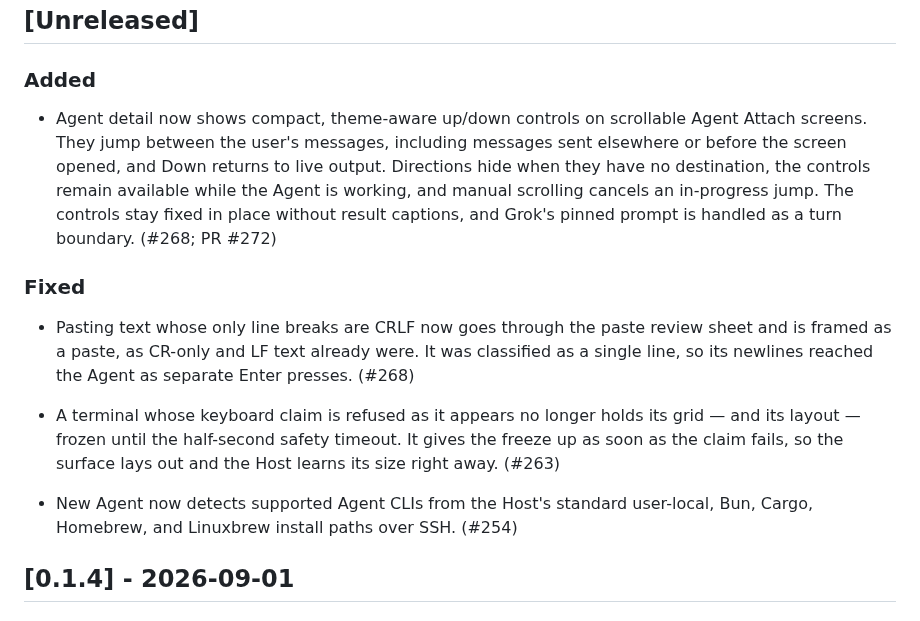
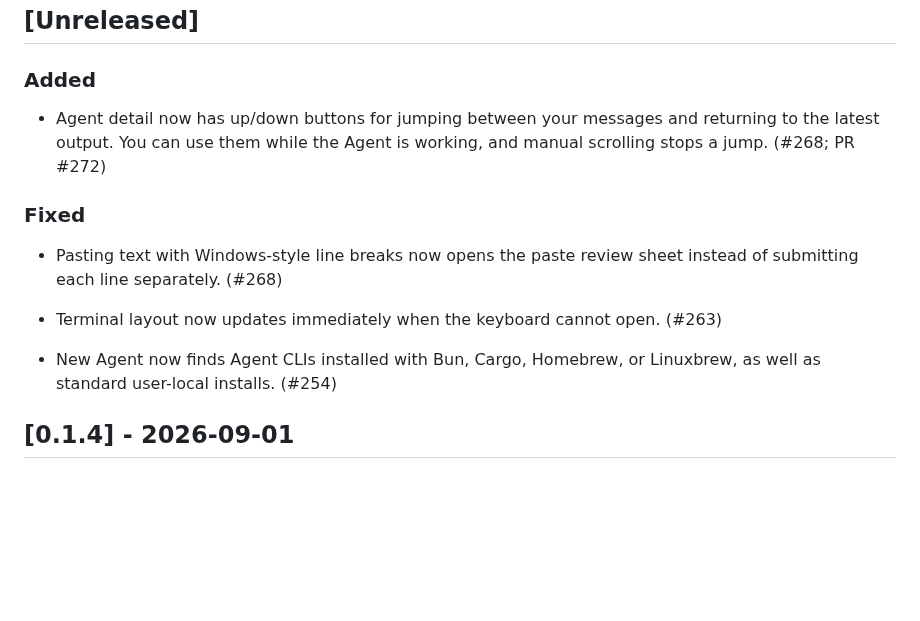
Before and after one commit to ZingerLittleBee/Heeler, a Markdown page: CHANGELOG.md, the part around the change. Rendered like a GitHub page; blank space fills up the shorter version.

Commit message:
docs: simplify unreleased notes
Keep the current release notes focused on user-visible behavior.

Refs #268

Refs #263

Refs #254

```diff
--- a/CHANGELOG.md
+++ b/CHANGELOG.md
@@ -9,30 +9,19 @@ Entries reference the issue that motivated them.
 
 ### Added
 
-- Agent detail now shows compact, theme-aware up/down controls on scrollable
-  Agent Attach screens. They jump between the user's messages, including
-  messages sent elsewhere or before the screen opened, and Down returns to
-  live output. Directions hide when they have no destination, the controls
-  remain available while the Agent is working, and manual scrolling cancels
-  an in-progress jump. The controls stay fixed in place without result
-  captions, and Grok's pinned prompt is handled as a turn boundary.
-  (#268; PR #272)
+- Agent detail now has up/down buttons for jumping between your messages and
+  returning to the latest output. You can use them while the Agent is working,
+  and manual scrolling stops a jump. (#268; PR #272)
 
 ### Fixed
 
-- Pasting text whose only line breaks are CRLF now goes through the paste review
-  sheet and is framed as a paste, as CR-only and LF text already were. It was
-  classified as a single line, so its newlines reached the Agent as separate
-  Enter presses. (#268)
+- Pasting text with Windows-style line breaks now opens the paste review sheet
+  instead of submitting each line separately. (#268)
 
-- A terminal whose keyboard claim is refused as it appears no longer holds its
-  grid — and its layout — frozen until the half-second safety timeout. It gives
-  the freeze up as soon as the claim fails, so the surface lays out and the
-  Host learns its size right away. (#263)
+- Terminal layout now updates immediately when the keyboard cannot open. (#263)
 
-- New Agent now detects supported Agent CLIs from the Host's standard
-  user-local, Bun, Cargo, Homebrew, and Linuxbrew install paths over SSH.
-  (#254)
+- New Agent now finds Agent CLIs installed with Bun, Cargo, Homebrew, or
+  Linuxbrew, as well as standard user-local installs. (#254)
 
 ## [0.1.4] - 2026-09-01
 
```
